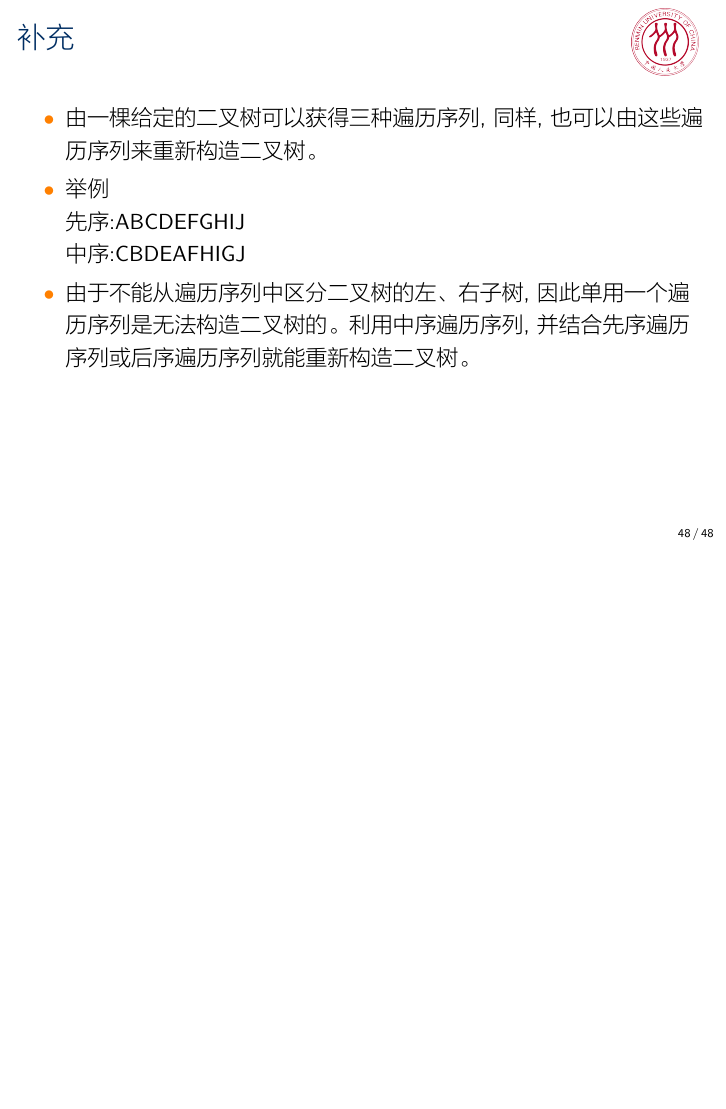
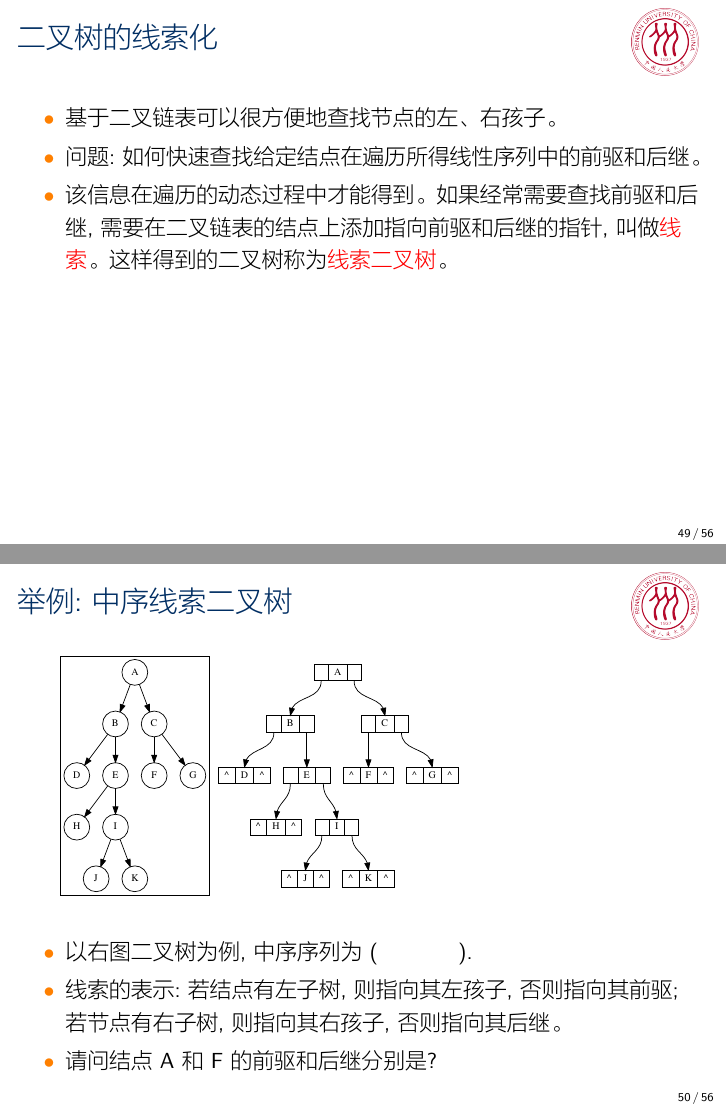
Before and after one commit to iamxiatian/course_ds, LaTeX slides (ds.tex, which reads tree.tex): page 48 of 48 before the commit and pages 49 and 50 of 56 after it, the two joined at a grey line, the shorter picture padded with empty space. The pictures show the PDF file ds.pdf that the author committed with the source.

Commit message:
加入线索二叉树

```diff
--- a/tree.tex
+++ b/tree.tex
@@ -913,3 +917,30 @@
     树。
   \end{itemize}
 \end{frame}
+
+\begin{frame}[fragile]
+  \frametitle{二叉树的线索化}
+  \begin{itemize}
+  \item 基于二叉链表可以很方便地查找节点的左、右孩子。
+  \item 问题:如何快速查找给定结点在遍历所得线性序列中的前驱和后继。
+  \item 该信息在遍历的动态过程中才能得到。如果经常需要查找前驱和后继,需要在二叉链
+    表的结点上添加指向前驱和后继的指针,叫做{\color{red}线索}。这样得到的二叉树称
+    为{\color{red}线索二叉树}。
+  \end{itemize}
+\end{frame}
+
+\begin{frame}[fragile]
+  \frametitle{举例:中序线索二叉树}
+  \includegraphics[width=0.6\textwidth]{dot/tree-thread.pdf}
+  \begin{itemize}
+  \item 以右图二叉树为例,中序序列为(~~~~~~~~~~~).
+  \item 线索的表示:若结点有左子树,则指向其左孩子,否则指向其前驱;若节点有右子树,则指向
+    其右孩子,否则指向其后继。
+  \item 请问结点A和F的前驱和后继分别是?
+  \end{itemize}
+\end{frame}
+
+\begin{frame}[fragile]
+  \frametitle{举例:中序线索二叉树}
+  \includegraphics[width=0.9\textwidth]{dot/tree-thread2.pdf}
+\end{frame}
@@ -915,0 +953,2 @@
+  \includegraphics[width=0.7\textwidth]{dot/tree-thread3.pdf}
+\end{frame}
@@ -915,0 +960,2 @@
+  \begin{forest}
+    [A
@@ -915,0 +973,17 @@
+\begin{frame}[fragile]
+  \frametitle{树和森林}
+  \begin{itemize}
+  \item 树的存储结构
+  \item 树和二叉树的转换
+  \item 森林和二叉树的转换
+  \item 树和森林的遍历
+  \end{itemize}
+\end{frame}
+
+\begin{frame}[fragile]
+  \frametitle{树的存储结构：双亲表示法}
+
+  \begin{forest}
+    [R, for tree={edge={draw, ->}} [A [C] [D] [E]] [B [F]]]
+  \end{forest}
+\end{frame}
```
Also changed, not shown: README.md, ds.pdf, tree.tex (36 more changed lines), 3 other files.
